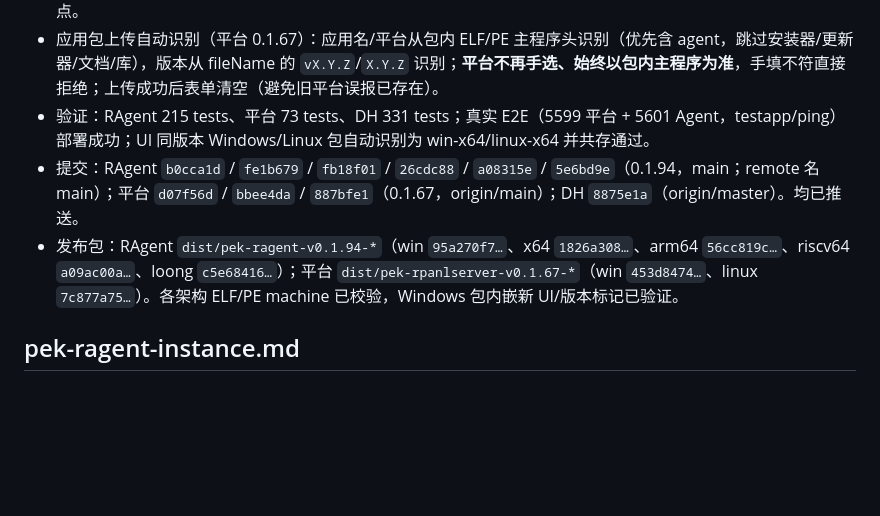
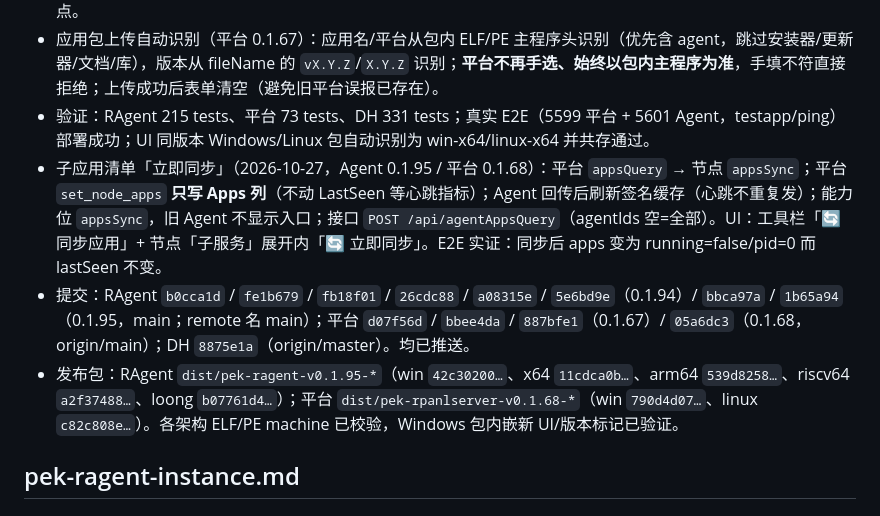
Before and after one commit to RemoteAll/Pek.RAgent, a Markdown page: docs/项目记忆.md, the part around one of its changes. Rendered like a GitHub page; blank space fills up the shorter version.

Commit message:
docs: 回灌本轮子应用清单立即同步记忆

```diff
--- a/docs/项目记忆.md
+++ b/docs/项目记忆.md
@@ -213,8 +213,9 @@ Toolhelp / /proc），appcmd 仅作交叉验证；新增 `appcmd_raw` 与 `is_em
 - UI：服务器节点页工具栏「🚀 应用升级」先选节点→再选该节点已有应用的包；节点行按钮为同一流程预选节点。
 - 应用包上传自动识别（平台 0.1.67）：应用名/平台从包内 ELF/PE 主程序头识别（优先含 agent，跳过安装器/更新器/文档/库），版本从 fileName 的 `vX.Y.Z`/`X.Y.Z` 识别；**平台不再手选、始终以包内主程序为准**，手填不符直接拒绝；上传成功后表单清空（避免旧平台误报已存在）。
 - 验证：RAgent 215 tests、平台 73 tests、DH 331 tests；真实 E2E（5599 平台 + 5601 Agent，testapp/ping）部署成功；UI 同版本 Windows/Linux 包自动识别为 win-x64/linux-x64 并共存通过。
-- 提交：RAgent `b0cca1d` / `fe1b679` / `fb18f01` / `26cdc88` / `a08315e` / `5e6bd9e`（0.1.94，main；remote 名 main）；平台 `d07f56d` / `bbee4da` / `887bfe1`（0.1.67，origin/main）；DH `8875e1a`（origin/master）。均已推送。
-- 发布包：RAgent `dist/pek-ragent-v0.1.94-*`（win `95a270f7…`、x64 `1826a308…`、arm64 `56cc819c…`、riscv64 `a09ac00a…`、loong `c5e68416…`）；平台 `dist/pek-rpanlserver-v0.1.67-*`（win `453d8474…`、linux `7c877a75…`）。各架构 ELF/PE machine 已校验，Windows 包内嵌新 UI/版本标记已验证。
+- 子应用清单「立即同步」（2026-10-27，Agent 0.1.95 / 平台 0.1.68）：平台 `appsQuery` → 节点 `appsSync`；平台 `set_node_apps` **只写 Apps 列**（不动 LastSeen 等心跳指标）；Agent 回传后刷新签名缓存（心跳不重复发）；能力位 `appsSync`，旧 Agent 不显示入口；接口 `POST /api/agentAppsQuery`（agentIds 空=全部）。UI：工具栏「🔄 同步应用」+ 节点「子服务」展开内「🔄 立即同步」。E2E 实证：同步后 apps 变为 running=false/pid=0 而 lastSeen 不变。
+- 提交：RAgent `b0cca1d` / `fe1b679` / `fb18f01` / `26cdc88` / `a08315e` / `5e6bd9e`（0.1.94）/ `bbca97a` / `1b65a94`（0.1.95，main；remote 名 main）；平台 `d07f56d` / `bbee4da` / `887bfe1`（0.1.67）/ `05a6dc3`（0.1.68，origin/main）；DH `8875e1a`（origin/master）。均已推送。
+- 发布包：RAgent `dist/pek-ragent-v0.1.95-*`（win `42c30200…`、x64 `11cdca0b…`、arm64 `539d8258…`、riscv64 `a2f37488…`、loong `b07761d4…`）；平台 `dist/pek-rpanlserver-v0.1.68-*`（win `790d4d07…`、linux `c82c808e…`）。各架构 ELF/PE machine 已校验，Windows 包内嵌新 UI/版本标记已验证。
 
 ## pek-ragent-instance.md
 
```
Also changed, not shown: other parts of docs/项目记忆.md (+1 -1 lines).
